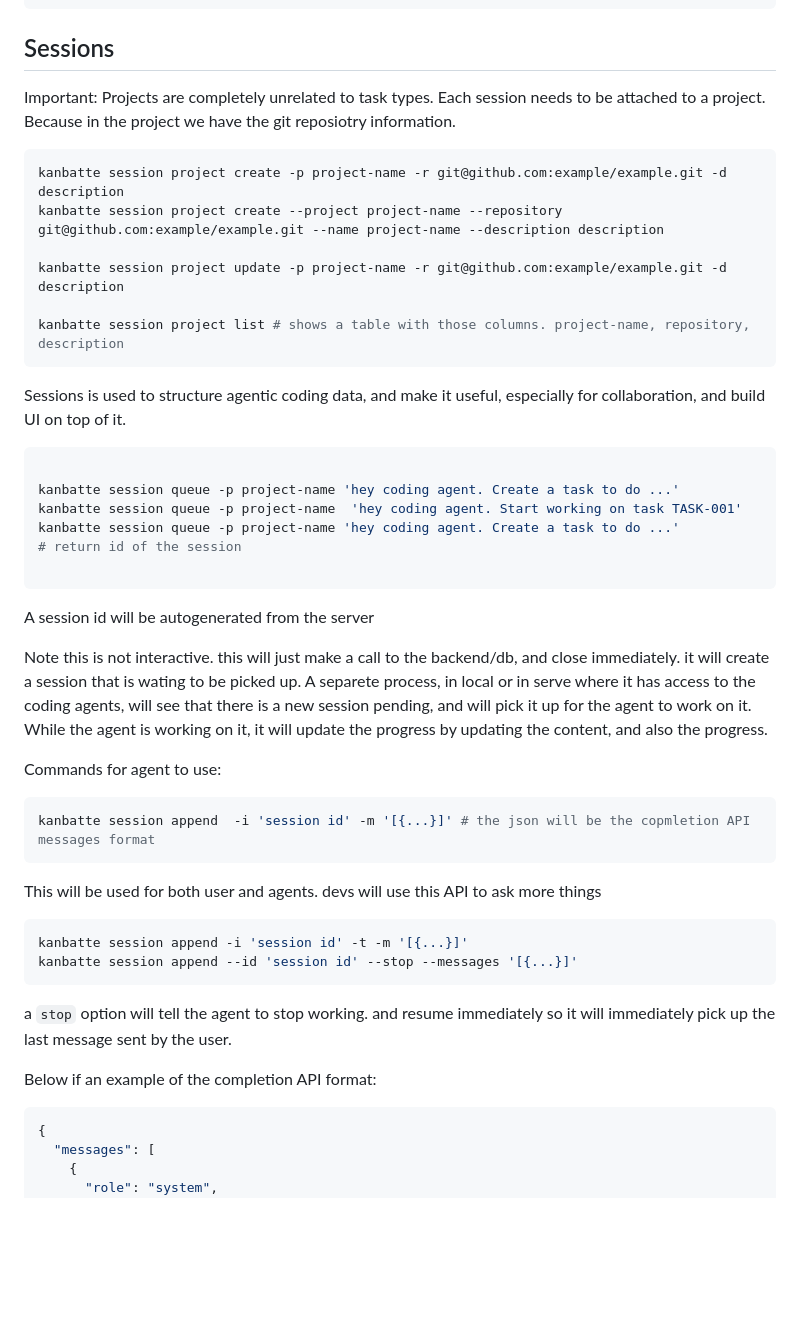
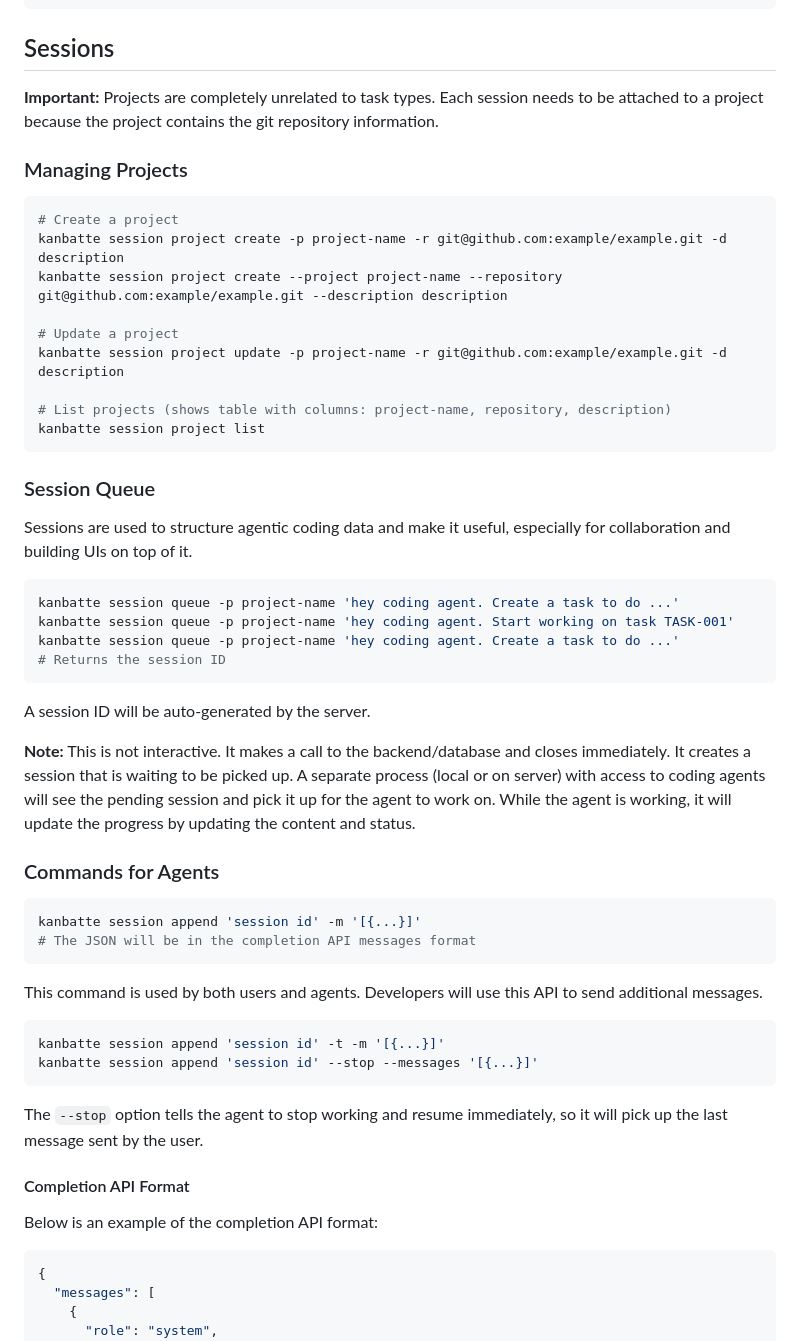
Before and after one commit to yuusoft-org/kanbatte, a Markdown page: docs/roadmap.md, the part around one of its changes. GitHub-like rendering; blank space fills up the shorter version.

````diff
--- a/docs/roadmap.md
+++ b/docs/roadmap.md
@@ -134,55 +134,58 @@ kanbatte task locate TASK-001
 
 ## Sessions
 
-Important: Projects are completely unrelated to task types.
-Each session needs to be attached to a project. Because in the project we have the git reposiotry information.
+**Important:** Projects are completely unrelated to task types. Each session needs to be attached to a project because the project contains the git repository information.
+
+### Managing Projects
 
 ```bash
+# Create a project
 kanbatte session project create -p project-name -r git@github.com:example/example.git -d description
-kanbatte session project create --project project-name --repository git@github.com:example/example.git --name project-name --description description
+kanbatte session project create --project project-name --repository git@github.com:example/example.git --description description
 
+# Update a project
 kanbatte session project update -p project-name -r git@github.com:example/example.git -d description
 
-kanbatte session project list # shows a table with those columns. project-name, repository, description
+# List projects (shows table with columns: project-name, repository, description)
+kanbatte session project list
 ```
 
 
-Sessions is used to structure agentic coding data, and make it useful, especially for collaboration, and build UI on top of it.
+### Session Queue
+
+Sessions are used to structure agentic coding data and make it useful, especially for collaboration and building UIs on top of it.
 
 ```bash
-
 kanbatte session queue -p project-name 'hey coding agent. Create a task to do ...'
-kanbatte session queue -p project-name  'hey coding agent. Start working on task TASK-001'
+kanbatte session queue -p project-name 'hey coding agent. Start working on task TASK-001'
 kanbatte session queue -p project-name 'hey coding agent. Create a task to do ...'
-# return id of the session
-
+# Returns the session ID
 ```
 
-A session id will be autogenerated from the server
+A session ID will be auto-generated by the server.
 
-Note this is not interactive. this will just make a call to the backend/db, and close immediately. it will create a session that is wating to be picked up.
-A separete process, in local or in serve where it has access to the coding agents, will see that there is a new session pending, and will pick it up for the agent to work on it.
-While the agent is working on it, it will update the progress by updating the content, and also the progress.
+**Note:** This is not interactive. It makes a call to the backend/database and closes immediately. It creates a session that is waiting to be picked up. A separate process (local or on server) with access to coding agents will see the pending session and pick it up for the agent to work on. While the agent is working, it will update the progress by updating the content and status.
 
 
-Commands for agent to use:
+### Commands for Agents
 
 ```bash
-kanbatte session append  -i 'session id' -m '[{...}]' # the json will be the copmletion API messages format
+kanbatte session append 'session id' -m '[{...}]'
+# The JSON will be in the completion API messages format
 ```
 
-This will be used for both user and agents. devs will use this API to ask more things
-
+This command is used by both users and agents. Developers will use this API to send additional messages.
 
 ```bash
-kanbatte session append -i 'session id' -t -m '[{...}]'
-kanbatte session append --id 'session id' --stop --messages '[{...}]'
+kanbatte session append 'session id' -t -m '[{...}]'
+kanbatte session append 'session id' --stop --messages '[{...}]'
 ```
 
-a `stop` option will tell the agent to stop working. and resume immediately so it will immediately pick up the last message sent by the user.
+The `--stop` option tells the agent to stop working and resume immediately, so it will pick up the last message sent by the user.
 
+#### Completion API Format
 
-Below if an example of the completion API format:
+Below is an example of the completion API format:
 
 ```json
 {
````
Also changed, not shown: other parts of docs/roadmap.md (+93 -88 lines).
